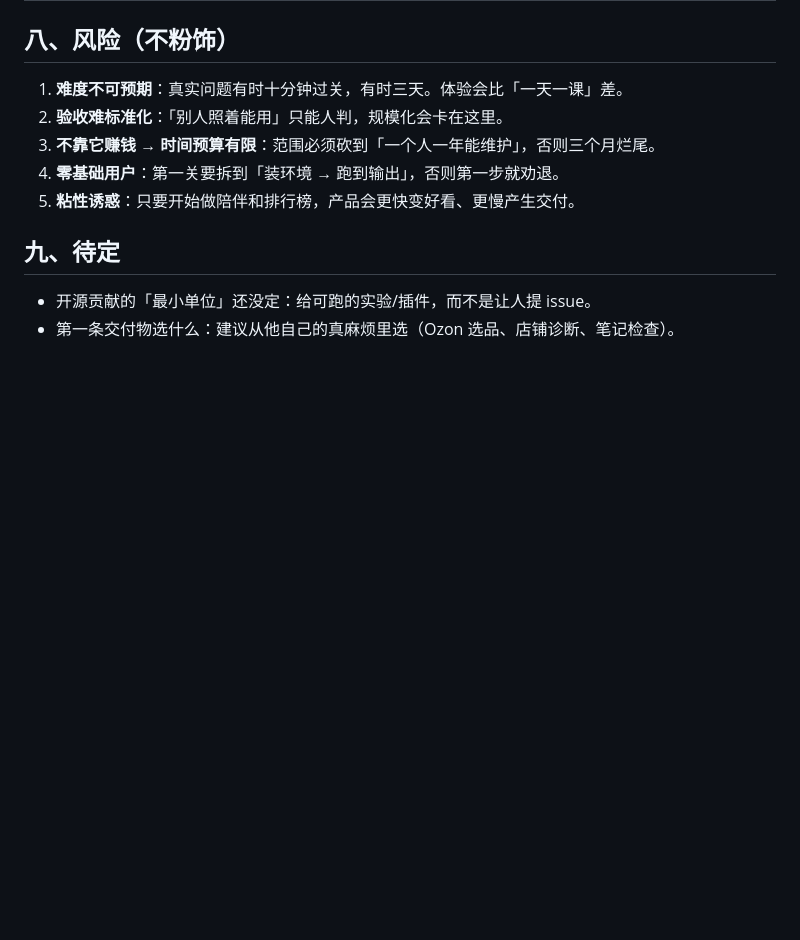
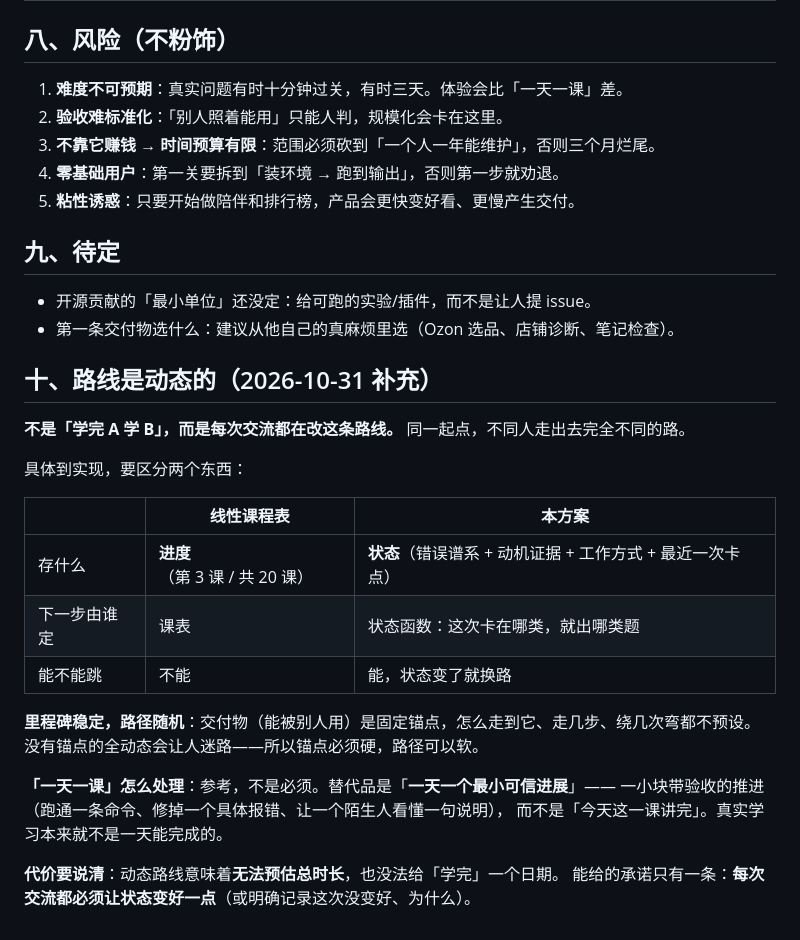
Before and after one commit to GenshinKings/voyage, a Markdown page: docs/product-标杆与功能方案.md, the part around the change. Rendered like a GitHub page; blank space fills up the shorter version.

Commit message:
docs(product): 补「路线是动态的」——进度的对立面是状态
主人补的第三条：教学不是 A→B→C，每次交流都在改这条路线；一天一课可参考非必须。

写进方案第十节，落到实现上是两个东西的区别：
- 线性课程表存「进度」，本方案存「状态」（错误谱系/动机证据/工作方式/最近卡点）
- 下一步由状态函数定，不由课表定；状态变了就换路

再补一条设计约束：里程碑稳定、路径随机。交付物是硬锚点，怎么走到它不预设——
没有锚点的全动态会让人迷路。

「一天一课」的替代：一天一个最小可信进展（带验收的一小块），不是「这一课讲完」。
代价写清：动态路线无法预估总时长，唯一能承诺的是每次交流让状态变好一点或明确记录没变好

```diff
--- a/docs/product-标杆与功能方案.md
+++ b/docs/product-标杆与功能方案.md
@@ -87,3 +87,24 @@
 
 - 开源贡献的「最小单位」还没定：给可跑的实验/插件，而不是让人提 issue。
 - 第一条交付物选什么：建议从他自己的真麻烦里选（Ozon 选品、店铺诊断、笔记检查）。
+## 十、路线是动态的（2026-10-31 补充）
+
+**不是「学完 A 学 B」，而是每次交流都在改这条路线。** 同一起点，不同人走出去完全不同的路。
+
+具体到实现，要区分两个东西：
+
+| | 线性课程表 | 本方案 |
+|---|---|---|
+| 存什么 | **进度**（第 3 课 / 共 20 课） | **状态**（错误谱系 + 动机证据 + 工作方式 + 最近一次卡点） |
+| 下一步由谁定 | 课表 | 状态函数：这次卡在哪类，就出哪类题 |
+| 能不能跳 | 不能 | 能，状态变了就换路 |
+
+**里程碑稳定，路径随机**：交付物（能被别人用）是固定锚点，怎么走到它、走几步、绕几次弯都不预设。
+没有锚点的全动态会让人迷路——所以锚点必须硬，路径可以软。
+
+**「一天一课」怎么处理**：参考，不是必须。替代品是「**一天一个最小可信进展**」——
+一小块带验收的推进（跑通一条命令、修掉一个具体报错、让一个陌生人看懂一句说明），
+而不是「今天这一课讲完」。真实学习本来就不是一天能完成的。
+
+**代价要说清**：动态路线意味着**无法预估总时长**，也没法给「学完」一个日期。
+能给的承诺只有一条：**每次交流都必须让状态变好一点**（或明确记录这次没变好、为什么）。
```
